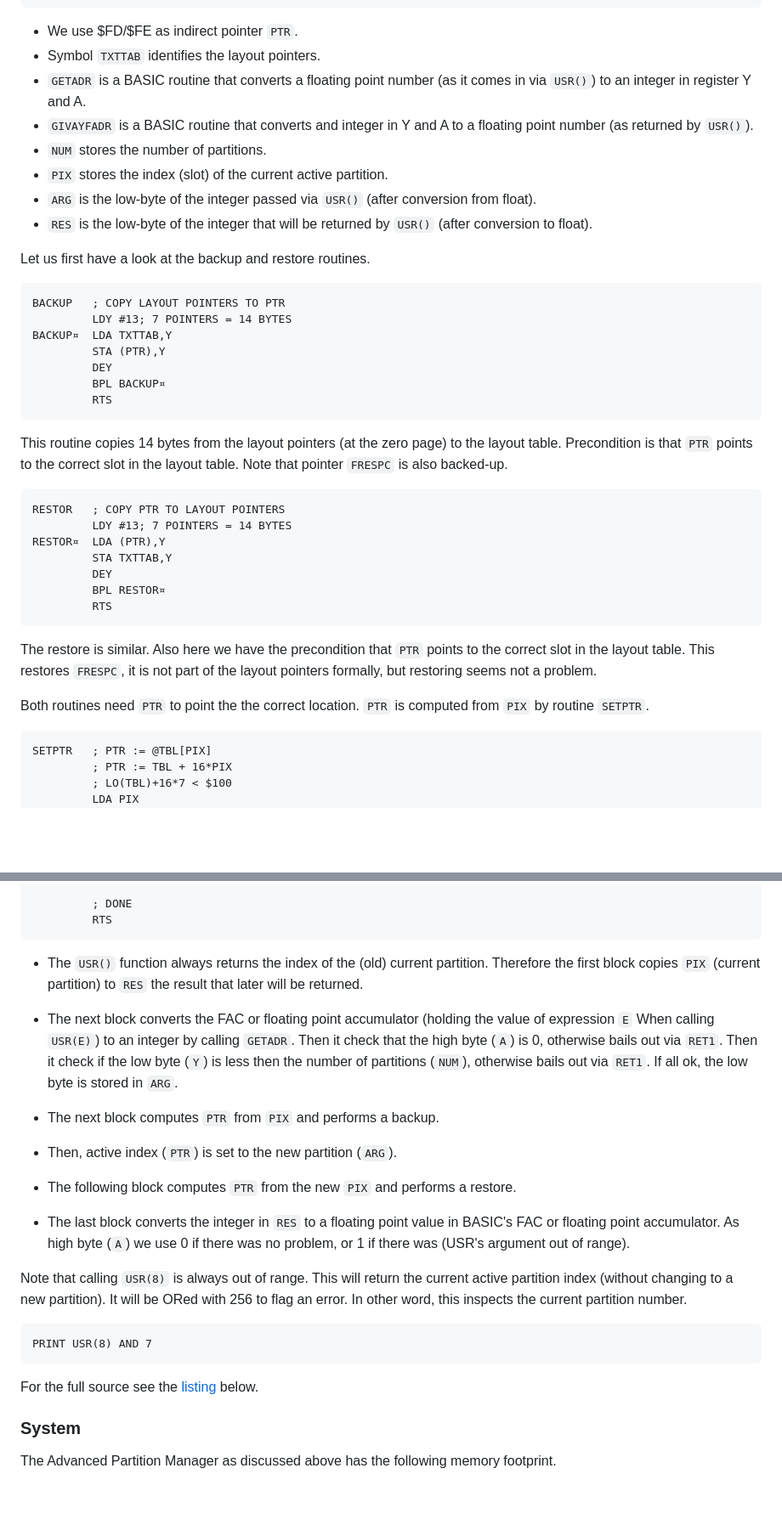
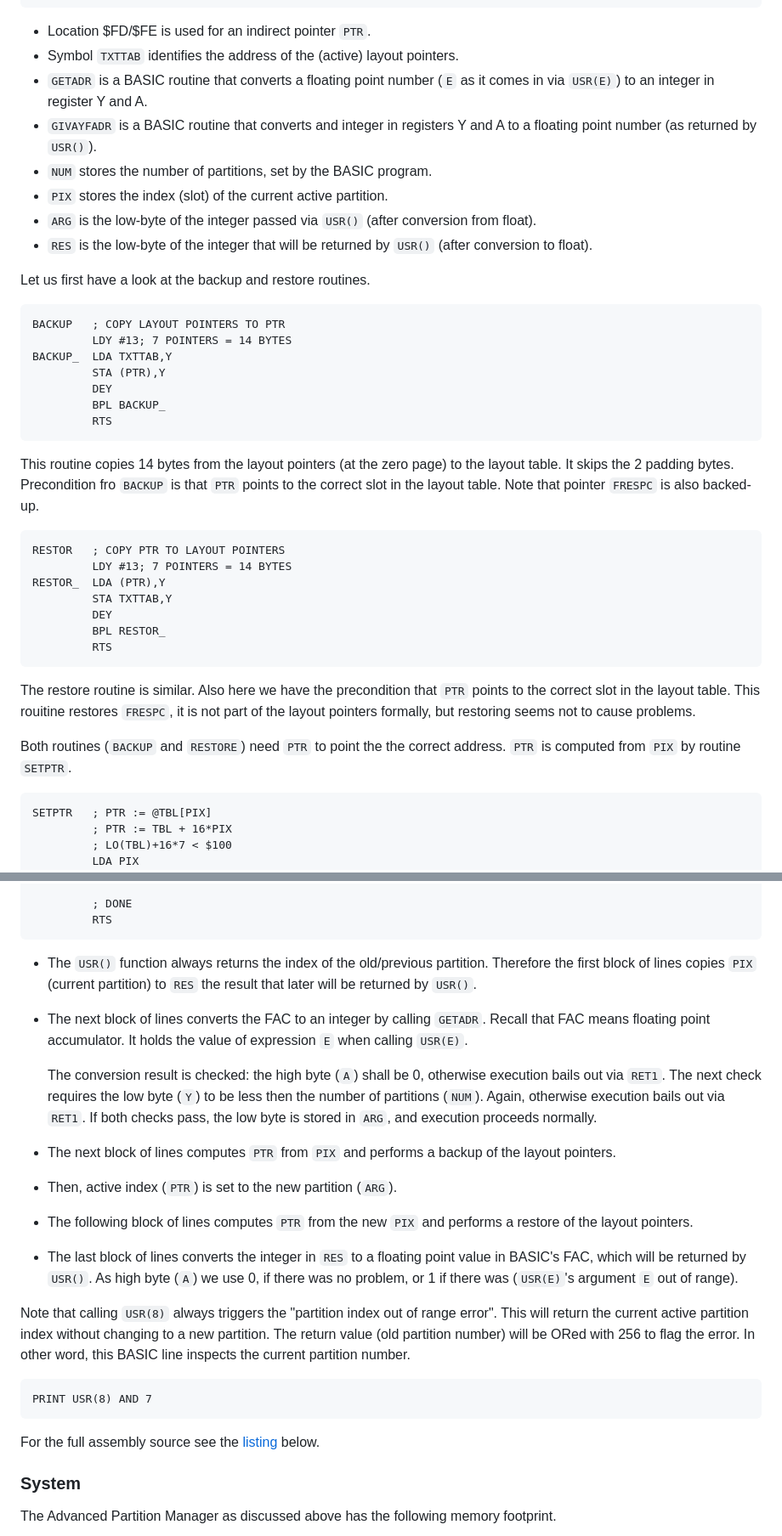
Before and after one commit to maarten-pennings/howto, a Markdown page: c64mempart/readme.md, 2 parts joined by grey strips. Shown at 85% size. Rendered like a GitHub page; blank space fills up the shorter version.

````diff
--- a/c64mempart/readme.md
+++ b/c64mempart/readme.md
@@ -614,13 +633,13 @@ TBL      = $0F80;TABLE OF LAYOUT PTRS
 ;---------------------------------------
 ```
 
-- We use $FD/$FE as indirect pointer `PTR`.
-- Symbol `TXTTAB` identifies the layout pointers.
-- `GETADR` is a BASIC routine that converts a floating point number (as it
-  comes in via `USR()`) to an integer in register Y and A.
-- `GIVAYFADR` is a BASIC routine that converts and integer in Y and A to a
-  floating point number (as returned by `USR()`).
-- `NUM` stores the number of partitions.
+- Location $FD/$FE is used for an indirect pointer `PTR`.
+- Symbol `TXTTAB` identifies the address of the (active) layout pointers.
+- `GETADR` is a BASIC routine that converts a floating point number (`E` as it
+  comes in via `USR(E)`) to an integer in register Y and A.
+- `GIVAYFADR` is a BASIC routine that converts and integer in registers
+  Y and A to a floating point number (as returned by `USR()`).
+- `NUM` stores the number of partitions, set by the BASIC program.
 - `PIX` stores the index (slot) of the current active partition.
 - `ARG` is the low-byte of the integer passed via `USR()`
   (after conversion from float).
@@ -632,33 +651,35 @@ Let us first have a look at the backup and restore routines.
 ```ASM
 BACKUP   ; COPY LAYOUT POINTERS TO PTR
          LDY #13; 7 POINTERS = 14 BYTES
-BACKUP¤  LDA TXTTAB,Y
+BACKUP_  LDA TXTTAB,Y
          STA (PTR),Y
          DEY
-         BPL BACKUP¤
+         BPL BACKUP_
          RTS
 ```
 
 This routine copies 14 bytes from the layout pointers (at the zero page)
-to the layout table. Precondition is that `PTR` points to the correct slot
-in the layout table. Note that pointer `FRESPC` is also backed-up.
+to the layout table. It skips the 2 padding bytes. Precondition fro `BACKUP`
+is that `PTR` points to the correct slot in the layout table.
+Note that pointer `FRESPC` is also backed-up.
 
 ```ASM
 RESTOR   ; COPY PTR TO LAYOUT POINTERS
          LDY #13; 7 POINTERS = 14 BYTES
-RESTOR¤  LDA (PTR),Y
+RESTOR_  LDA (PTR),Y
          STA TXTTAB,Y
          DEY
-         BPL RESTOR¤
+         BPL RESTOR_
          RTS
 ```
 
-The restore is similar. Also here we have the precondition that `PTR` points
-to the correct slot in the layout table. This restores `FRESPC`, it is
-not part of the layout pointers formally, but restoring seems not a problem.
+The restore routine is similar. Also here we have the precondition that
+`PTR` points to the correct slot in the layout table. This rouitine restores
+`FRESPC`, it is not part of the layout pointers formally, but restoring seems
+not to cause problems.
 
-Both routines need `PTR` to point the the correct location. `PTR` is
-computed from `PIX` by routine `SETPTR`.
+Both routines (`BACKUP` and `RESTORE`) need `PTR` to point the the
+correct address. `PTR` is computed from `PIX` by routine `SETPTR`.
 
 ```ASM
 SETPTR   ; PTR := @TBL[PIX]
@@ -730,37 +752,46 @@ RET      LDY RES
          RTS
 ```
 
-- The `USR()` function always returns the index of the (old) current partition.
-  Therefore the first block copies `PIX` (current partition) to `RES` the
-  result that later will be returned.
+- The `USR()` function always returns the index of the old/previous partition.
+  Therefore the first block of lines copies `PIX` (current partition) to `RES`
+  the result that later will be returned by `USR()`.
 
-- The next block converts the FAC or floating point accumulator (holding the value
-  of expression `E` When calling `USR(E)`) to an integer by calling `GETADR`.
-  Then it check that the high byte (`A`) is 0, otherwise bails out via `RET1`.
-  Then it check if the low byte (`Y`) is less then the number of partitions
-  (`NUM`), otherwise bails out via `RET1`.
-  If all ok, the low byte is stored in `ARG`.
+- The next block of lines converts the FAC to an integer by calling `GETADR`.
+  Recall that FAC means floating point accumulator.
+  It holds the value of expression `E` when calling `USR(E)`.
 
-- The next block computes `PTR` from `PIX` and performs a backup.
+  The conversion result is checked: the high byte (`A`) shall be 0,
+  otherwise execution bails out via `RET1`.
+  The next check requires the low byte (`Y`) to be less then the number
+  of partitions (`NUM`). Again, otherwise execution bails out via `RET1`.
+  If both checks pass, the low byte is stored in `ARG`, and
+  execution proceeds normally.
+
+- The next block of lines computes `PTR` from `PIX` and performs a backup
+  of the layout pointers.
 
 - Then, active index (`PTR`) is set to the new partition (`ARG`).
 
-- The following block computes `PTR` from the new `PIX` and performs a restore.
+- The following block of lines computes `PTR` from the new `PIX`
+  and performs a restore of the layout pointers.
 
-- The last block converts the integer in `RES` to a floating point value in
-  BASIC's FAC or floating point accumulator. As high byte (`A`) we use 0
-  if there was no problem, or 1 if there was (USR's argument out of range).
+- The last block of lines converts the integer in `RES` to a floating point
+  value in BASIC's FAC, which will be returned by `USR()`. As high byte (`A`)
+  we use 0, if there was no problem, or 1 if there was (`USR(E)`'s argument
+  `E` out of range).
 
-Note that calling `USR(8)` is always out of range. This will return the
-current active partition index (without changing to a new partition).
-It will be ORed with 256 to flag an error. In other word, this inspects
-the current partition number.
+Note that calling `USR(8)` always triggers the "partition index out of range
+error". This will return the current active partition index without changing
+to a new partition. The return value (old partition number) will be ORed
+with 256 to flag the error. In other word, this BASIC line inspects the
+current partition number.
 
 ```BAS
 PRINT USR(8) AND 7
 ```
 
-For the full source see the [listing](#file-apmusr6txt---assembly-source-for-usr) below.
+For the full assembly source see the [listing](#file-apmusr6txt---assembly-source-for-usr) below.
+
 
 ### System
 
````
Also changed, not shown: other parts of c64mempart/readme.md (+125 -72 lines), c64mempart/vars.png (added).
